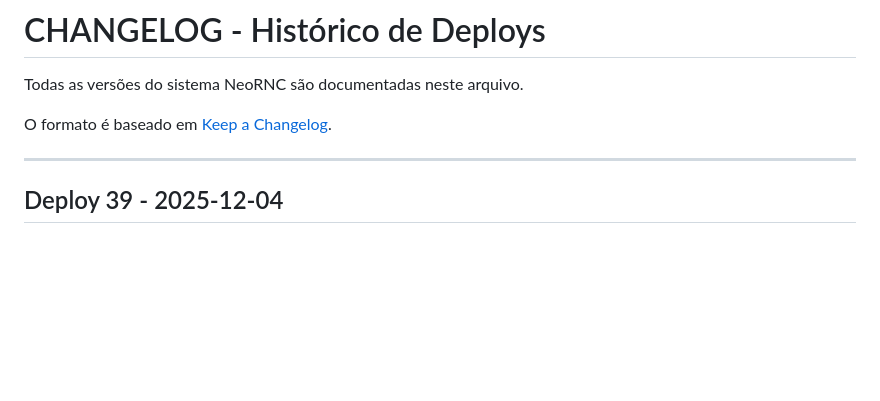
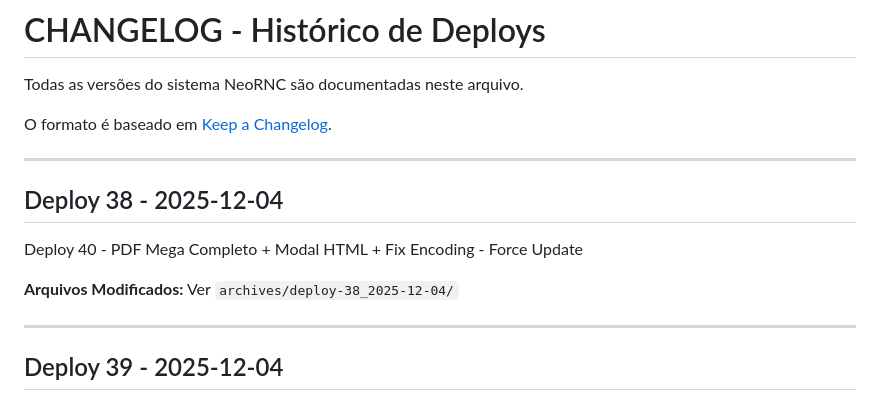
Before and after one commit to lucolicos88/NeoRNC, a Markdown page: CHANGELOG.md, the part around the change. Drawn GitHub-style; blank space fills up the shorter version.

Commit message:
Deploy 38 - Deploy 40 - PDF Mega Completo + Modal HTML + Fix Encoding - Force Update

```diff
--- a/CHANGELOG.md
+++ b/CHANGELOG.md
@@ -7,6 +7,15 @@ O formato é baseado em [Keep a Changelog](https://keepachangelog.com/pt-BR/1.0.
 ---
 
 
+
+
+## Deploy 38 - 2025-12-04
+
+Deploy 40 - PDF Mega Completo + Modal HTML + Fix Encoding - Force Update
+
+**Arquivos Modificados:** Ver `archives/deploy-38_2025-12-04/`
+
+---
 
 ## Deploy 39 - 2025-12-04
 
```
